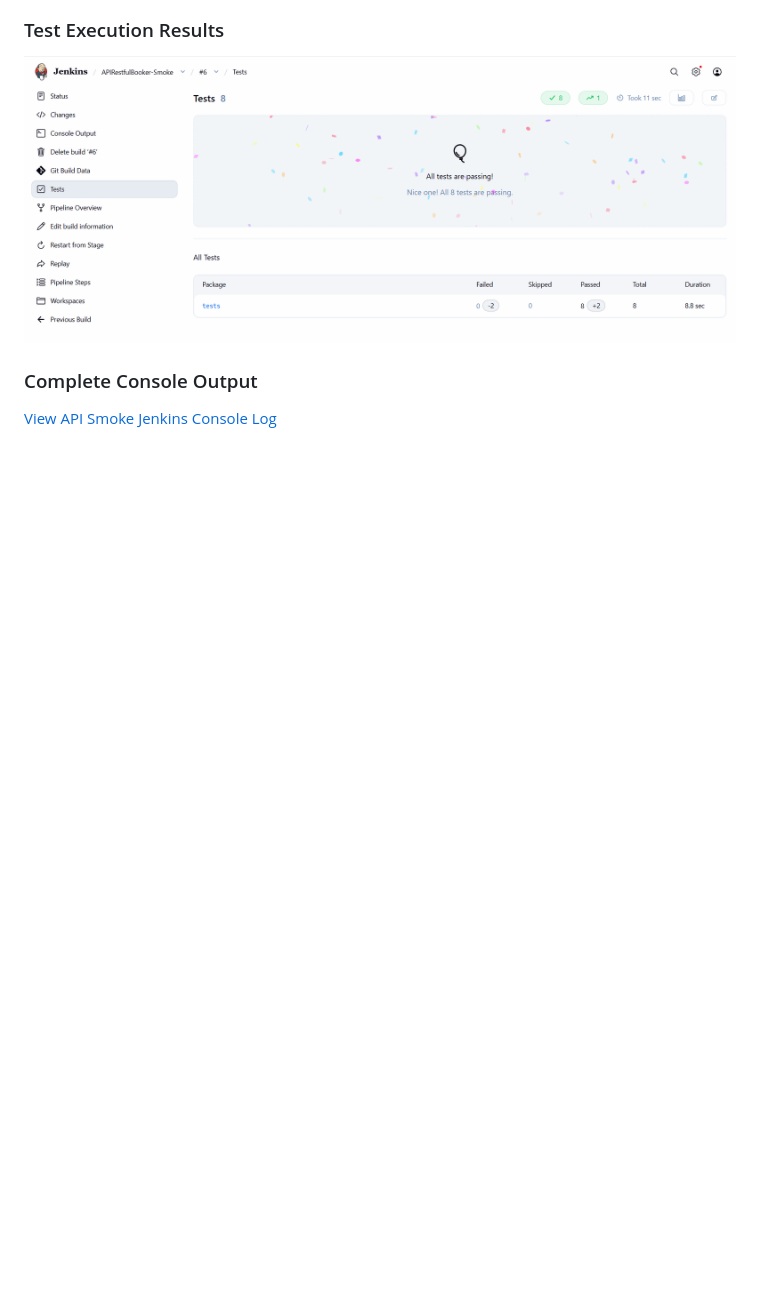
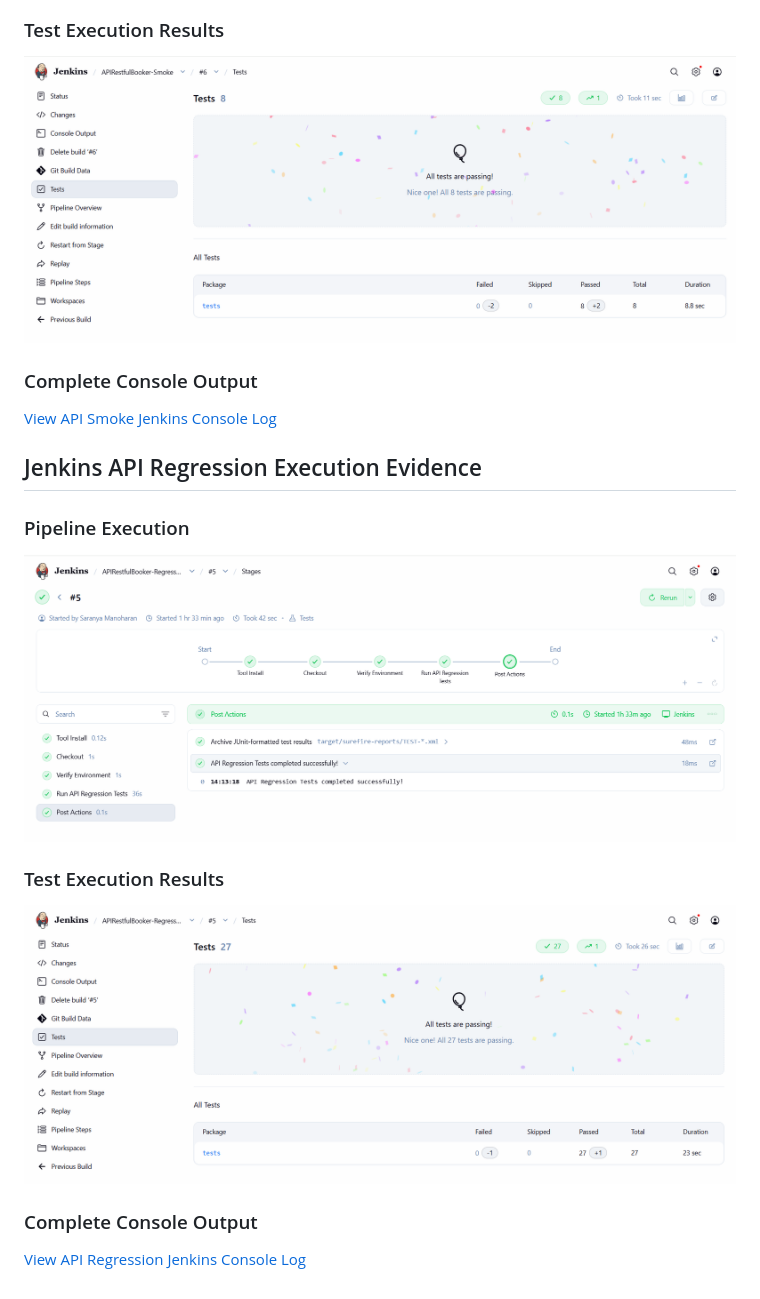
Before and after one commit to Saranya24-git/API_Automation_Restfulbooker_Project, a Markdown page: README.md, the part around the change. Drawn GitHub-style; pictures changed too: docs/jenkins/api-regression-pipeline.png (added), docs/jenkins/api-regression-test-results.png (added); blank space fills up the shorter version.

Commit message:
Updating jenkins regression results

```diff
--- a/README.md
+++ b/README.md
@@ -37,3 +37,14 @@ GitHub Repository → Jenkins SCM Checkout → Maven Build → TestNG Group Sele
 
 ### Complete Console Output
 [View API Smoke Jenkins Console Log](docs/jenkins/api-smoke-console.txt)
+
+## Jenkins API Regression Execution Evidence
+
+### Pipeline Execution
+![API Regression Pipeline](docs/jenkins/api-regression-pipeline.png)
+
+### Test Execution Results
+![API Regression Test Results](docs/jenkins/api-regression-test-results.png)
+
+### Complete Console Output
+[View API Regression Jenkins Console Log](docs/jenkins/api-regression-console.txt)
```
Also changed, not shown: 1 other file.
